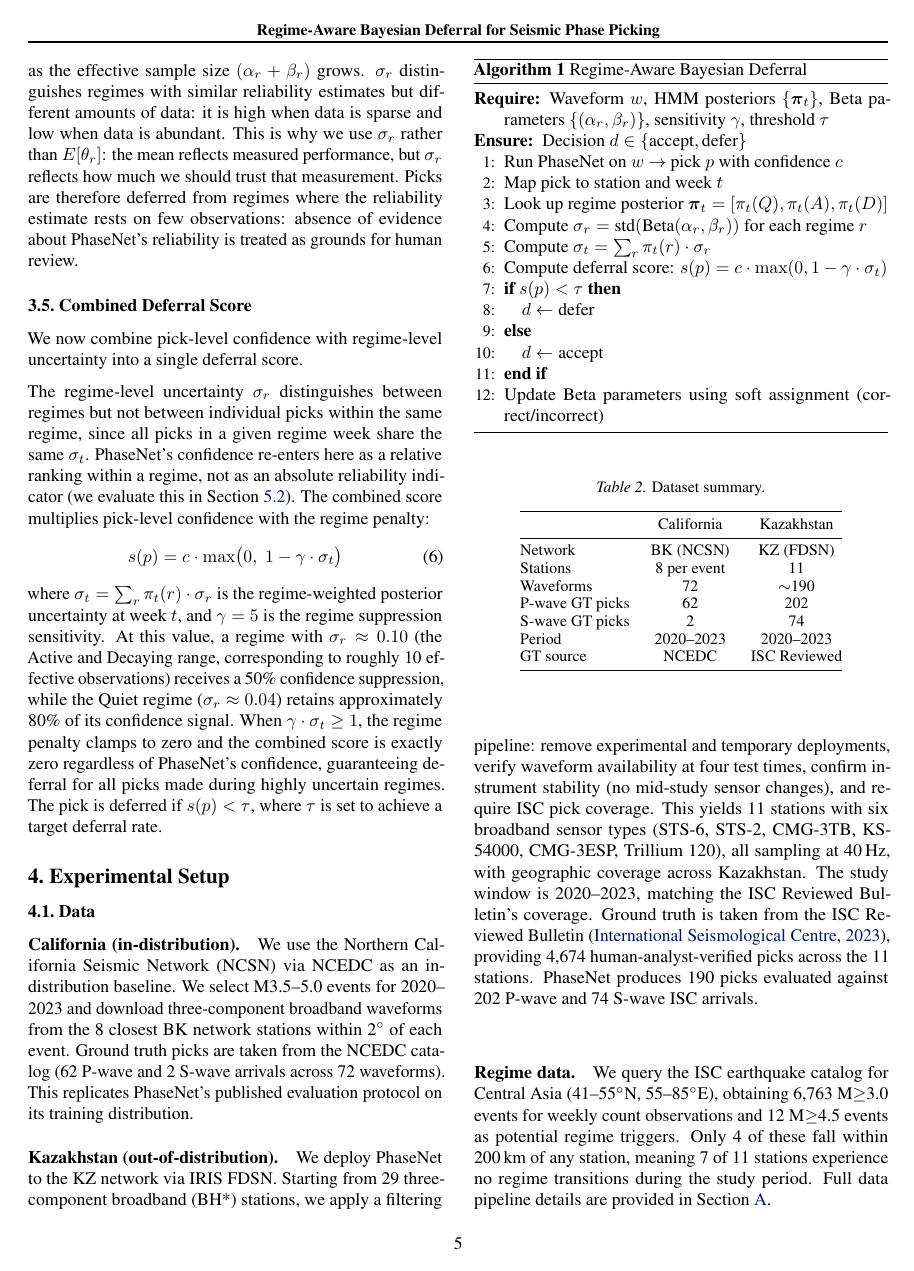
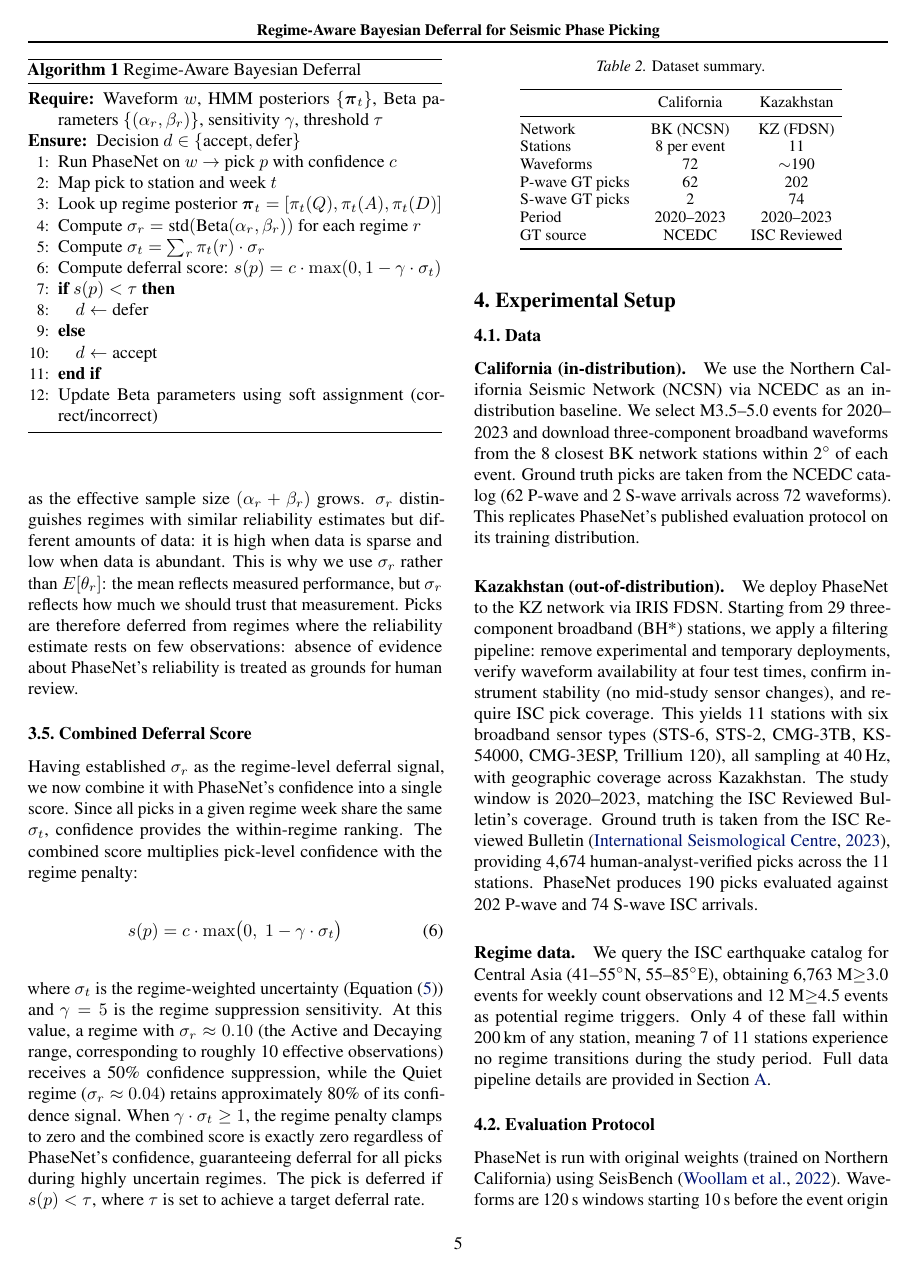
Before and after one commit to ya325icacuk/seismic-phase-picking, a LaTeX paper (paper/main.tex, which reads paper/sections/method.tex): page 5 of 13. Compiled offline with pdfLaTeX.

Commit message:
Rewrite Section 3.5: connect to 3.4, cut redundant σ_r explanation, ref Eq 5 (Edit List v15)
Co-Authored-By: Claude Opus 4.6 <noreply@anthropic.com>

```diff
--- a/paper/sections/method.tex
+++ b/paper/sections/method.tex
@@ -179,14 +179,12 @@ The Beta-Bernoulli model produces two quantities per regime: a reliability estim
 \subsection{Combined Deferral Score}
 \label{sec:combined_score}
 
-We now combine pick-level confidence with regime-level uncertainty into a single deferral score.
-
-The regime-level uncertainty $\sigma_r$ distinguishes between regimes but not between individual picks within the same regime, since all picks in a given regime week share the same $\sigma_t$. PhaseNet's confidence re-enters here as a relative ranking within a regime, not as an absolute reliability indicator (we evaluate this in \cref{sec:confidence}). The combined score multiplies pick-level confidence with the regime penalty:
+Having established $\sigma_r$ as the regime-level deferral signal, we now combine it with PhaseNet's confidence into a single score. Since all picks in a given regime week share the same $\sigma_t$, confidence provides the within-regime ranking. The combined score multiplies pick-level confidence with the regime penalty:
 \begin{equation}
     s(p) = c \cdot \max\!\big(0,\; 1 - \gamma \cdot \sigma_t\big)
     \label{eq:deferral_score}
 \end{equation}
-where $\sigma_t = \sum_r \pi_t(r) \cdot \sigma_r$ is the regime-weighted posterior uncertainty at week $t$, and $\gamma = 5$ is the regime suppression sensitivity. At this value, a regime with $\sigma_r \approx 0.10$ (the Active and Decaying range, corresponding to roughly 10 effective observations) receives a 50\% confidence suppression, while the Quiet regime ($\sigma_r \approx 0.04$) retains approximately 80\% of its confidence signal. When $\gamma \cdot \sigma_t \geq 1$, the regime penalty clamps to zero and the combined score is exactly zero regardless of PhaseNet's confidence, guaranteeing deferral for all picks made during highly uncertain regimes. The pick is deferred if $s(p) < \tau$, where $\tau$ is set to achieve a target deferral rate.
+where $\sigma_t$ is the regime-weighted uncertainty (\cref{eq:sigma_t}) and $\gamma = 5$ is the regime suppression sensitivity. At this value, a regime with $\sigma_r \approx 0.10$ (the Active and Decaying range, corresponding to roughly 10 effective observations) receives a 50\% confidence suppression, while the Quiet regime ($\sigma_r \approx 0.04$) retains approximately 80\% of its confidence signal. When $\gamma \cdot \sigma_t \geq 1$, the regime penalty clamps to zero and the combined score is exactly zero regardless of PhaseNet's confidence, guaranteeing deferral for all picks during highly uncertain regimes. The pick is deferred if $s(p) < \tau$, where $\tau$ is set to achieve a target deferral rate.
 
 
 % TODO: Algorithm 1 — Regime-Aware Bayesian Deferral pseudocode
```
